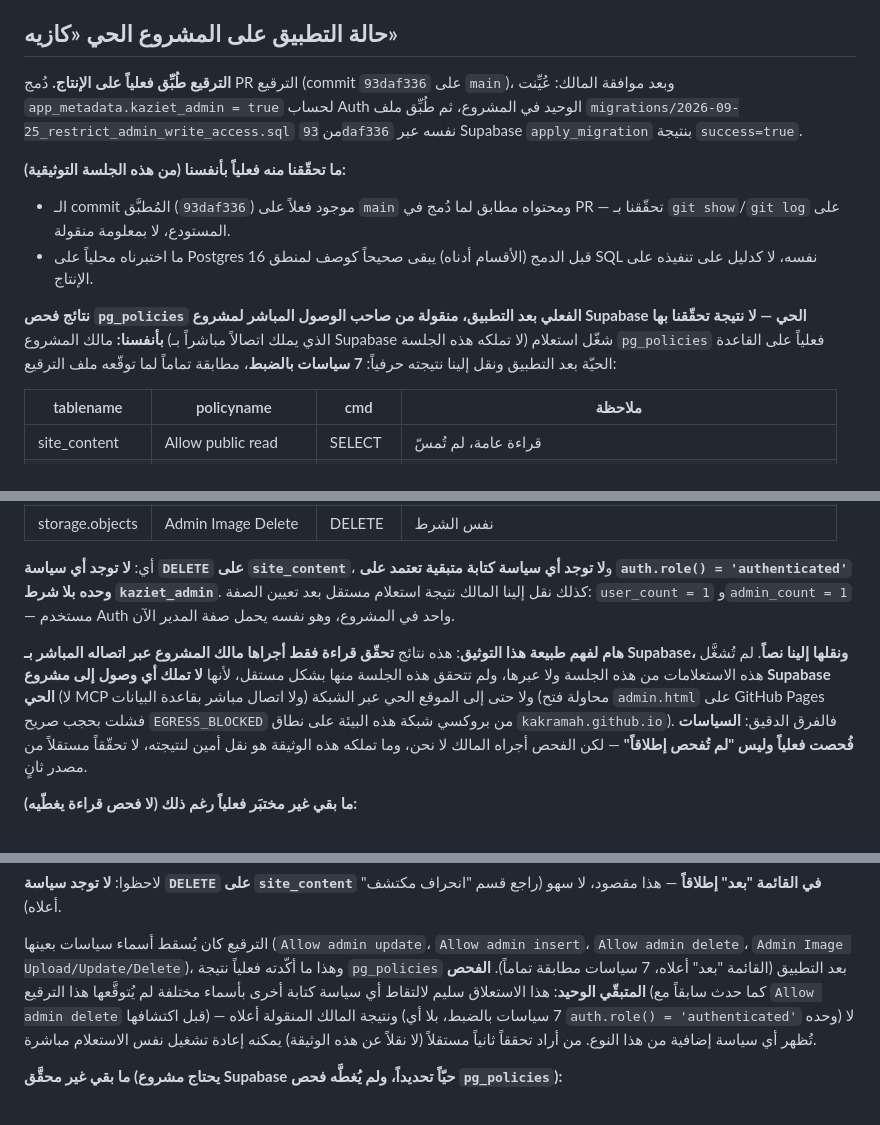
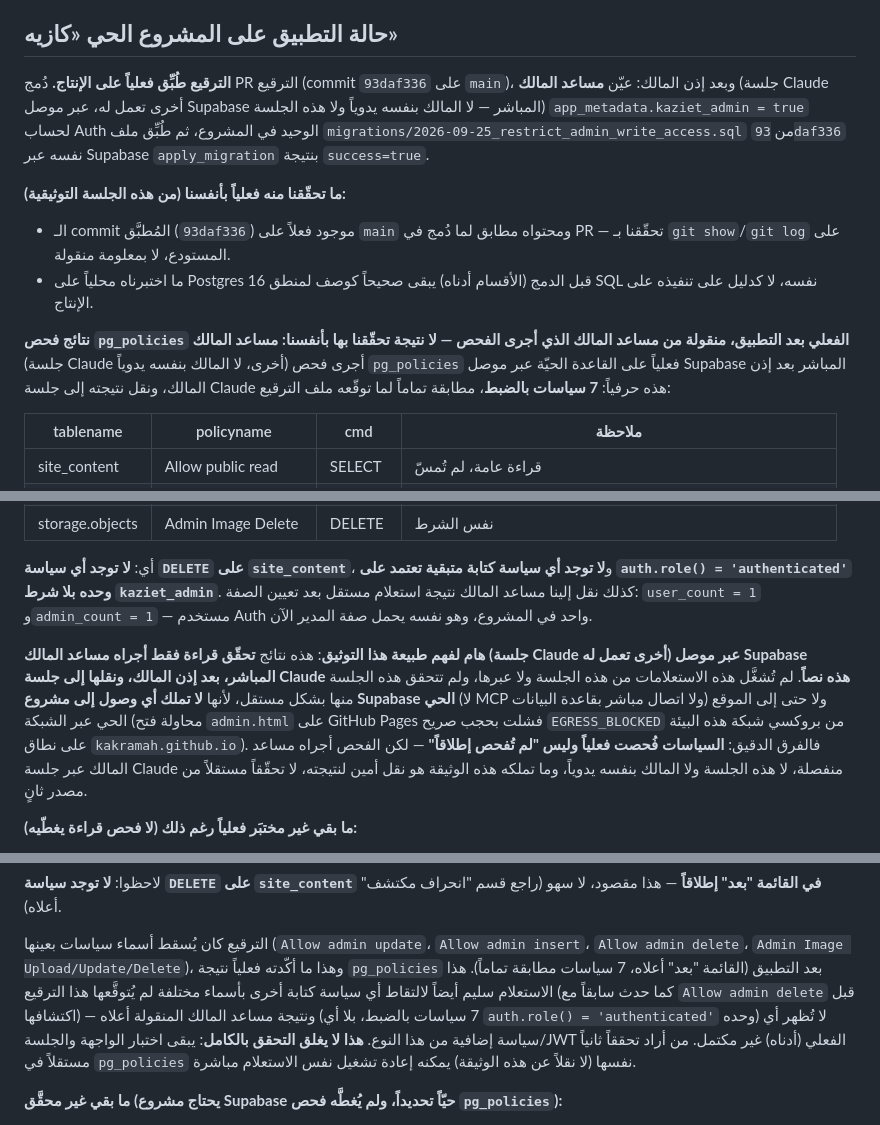
Before and after one commit to Kakramah/kaziet-abdulhalim, a Markdown page: ADMIN_SETUP.md, 3 parts joined by grey strips. Drawn GitHub-style.

Commit message:
توثيق: تصحيح نسبة فحص Supabase إلى مساعد المالك لا المالك نفسه
الفحص المباشر لـ pg_policies وتعيين app_metadata.kaziet_admin بعد إذن
المالك أجراهما مساعد المالك (جلسة Claude أخرى) عبر موصل Supabase
المباشر، لا المالك يدوياً بنفسه. استُبدلت كل صياغة "المالك شغّل/نقل
نتيجة الاستعلام" بنسبة دقيقة لمساعد المالك، مع إبقاء وضوح أن جلسة
Claude هذه لا تملك أي وصول إلى Supabase أو الموقع الحي.

أيضاً: تصحيح typo "الاستعلاق" إلى "الاستعلام"، وحذف وصف "الفحص المتبقي
الوحيد" لأن اختبار الواجهة والجلسة/JWT الفعلي لم يكتمل بعد — فحص
pg_policies لا يغلق التحقق بالكامل وحده.

لا تغيير في أي SQL، ولم تُلمَس القاعدة الحيّة أو تُعدَّل من هذه الجلسة.

Co-Authored-By: Claude Sonnet 5 <noreply@anthropic.com>
Claude-Session: https://claude.ai/code/session_01LiEjh8W5CbuEHS4ykqa9Z5

```diff
--- a/ADMIN_SETUP.md
+++ b/ADMIN_SETUP.md
@@ -12,10 +12,11 @@ Admin API بصلاحية service role/postgres من جهة الخادم).
 ## حالة التطبيق على المشروع الحي «كازيه»
 
 **الترقيع طُبِّق فعلياً على الإنتاج.** دُمج PR الترقيع (commit
-`93daf336` على `main`)، وبعد موافقة المالك: عُيِّنت `app_metadata.kaziet_admin
-= true` لحساب Auth الوحيد في المشروع، ثم طُبِّق ملف
-`migrations/2026-09-25_restrict_admin_write_access.sql` من `93daf336`
-نفسه عبر Supabase `apply_migration` بنتيجة `success=true`.
+`93daf336` على `main`)، وبعد إذن المالك: عيّن **مساعد المالك** (جلسة
+Claude أخرى تعمل له، عبر موصل Supabase المباشر — لا المالك بنفسه يدوياً
+ولا هذه الجلسة) `app_metadata.kaziet_admin = true` لحساب Auth الوحيد في
+المشروع، ثم طُبِّق ملف `migrations/2026-09-25_restrict_admin_write_access.sql`
+من `93daf336` نفسه عبر Supabase `apply_migration` بنتيجة `success=true`.
 
 **ما تحقّقنا منه فعلياً بأنفسنا (من هذه الجلسة التوثيقية):**
 - الـ commit المُطبَّق (`93daf336`) موجود فعلاً على `main` ومحتواه
@@ -24,12 +25,12 @@ Admin API بصلاحية service role/postgres من جهة الخادم).
 - ما اختبرناه محلياً على Postgres 16 قبل الدمج (الأقسام أدناه) يبقى
   صحيحاً كوصف لمنطق SQL نفسه، لا كدليل على تنفيذه على الإنتاج.
 
-**نتائج فحص `pg_policies` الفعلي بعد التطبيق، منقولة من صاحب الوصول
-المباشر لمشروع Supabase الحي — لا نتيجة تحقّقنا بها بأنفسنا:**
-مالك المشروع (الذي يملك اتصالاً مباشراً بـ Supabase لا تملكه هذه
-الجلسة) شغّل استعلام `pg_policies` فعلياً على القاعدة الحيّة بعد
-التطبيق ونقل إلينا نتيجته حرفياً: **7 سياسات بالضبط**، مطابقة تماماً
-لما توقّعه ملف الترقيع:
+**نتائج فحص `pg_policies` الفعلي بعد التطبيق، منقولة من مساعد المالك
+الذي أجرى الفحص — لا نتيجة تحقّقنا بها بأنفسنا:**
+**مساعد المالك** (جلسة Claude أخرى، لا المالك بنفسه يدوياً) أجرى فحص
+`pg_policies` فعلياً على القاعدة الحيّة عبر موصل Supabase المباشر بعد
+إذن المالك، ونقل نتيجته إلى جلسة Claude هذه حرفياً: **7 سياسات
+بالضبط**، مطابقة تماماً لما توقّعه ملف الترقيع:
 
 | tablename | policyname | cmd | ملاحظة |
 |---|---|---|---|
@@ -43,20 +44,22 @@ Admin API بصلاحية service role/postgres من جهة الخادم).
 
 أي: **لا توجد أي سياسة `DELETE` على `site_content`**، و**لا توجد أي
 سياسة كتابة متبقية تعتمد على `auth.role() = 'authenticated'` وحده بلا
-شرط `kaziet_admin`**. كذلك نقل إلينا المالك نتيجة استعلام مستقل بعد
-تعيين الصفة: `user_count = 1` و`admin_count = 1` — مستخدم Auth واحد في
-المشروع، وهو نفسه يحمل صفة المدير الآن.
+شرط `kaziet_admin`**. كذلك نقل إلينا مساعد المالك نتيجة استعلام مستقل
+بعد تعيين الصفة: `user_count = 1` و`admin_count = 1` — مستخدم Auth واحد
+في المشروع، وهو نفسه يحمل صفة المدير الآن.
 
-**هام لفهم طبيعة هذا التوثيق**: هذه نتائج **تحقّق قراءة فقط أجراها
-مالك المشروع عبر اتصاله المباشر بـ Supabase، ونقلها إلينا نصاً**. لم
-تُشغَّل هذه الاستعلامات من هذه الجلسة ولا عبرها، ولم تتحقق هذه الجلسة
-منها بشكل مستقل، لأنها **لا تملك أي وصول إلى مشروع Supabase الحي**
-(لا MCP ولا اتصال مباشر بقاعدة البيانات) ولا حتى إلى الموقع الحي عبر
-الشبكة (محاولة فتح `admin.html` على GitHub Pages فشلت بحجب صريح
+**هام لفهم طبيعة هذا التوثيق**: هذه نتائج **تحقّق قراءة فقط أجراه
+مساعد المالك (جلسة Claude أخرى تعمل له) عبر موصل Supabase المباشر،
+بعد إذن المالك، ونقلها إلى جلسة Claude هذه نصاً**. لم تُشغَّل هذه
+الاستعلامات من هذه الجلسة ولا عبرها، ولم تتحقق هذه الجلسة منها بشكل
+مستقل، لأنها **لا تملك أي وصول إلى مشروع Supabase الحي** (لا MCP ولا
+اتصال مباشر بقاعدة البيانات) ولا حتى إلى الموقع الحي عبر الشبكة
+(محاولة فتح `admin.html` على GitHub Pages فشلت بحجب صريح
 `EGRESS_BLOCKED` من بروكسي شبكة هذه البيئة على نطاق
 `kakramah.github.io`). فالفرق الدقيق: **السياسات فُحصت فعلياً وليس
-"لم تُفحص إطلاقاً"** — لكن الفحص أجراه المالك لا نحن، وما تملكه هذه
-الوثيقة هو نقل أمين لنتيجته، لا تحقّقاً مستقلاً من مصدر ثانٍ.
+"لم تُفحص إطلاقاً"** — لكن الفحص أجراه مساعد المالك عبر جلسة Claude
+منفصلة، لا هذه الجلسة ولا المالك بنفسه يدوياً، وما تملكه هذه الوثيقة
+هو نقل أمين لنتيجته، لا تحقّقاً مستقلاً من مصدر ثانٍ.
 
 **ما بقي غير مختبَر فعلياً رغم ذلك (لا فحص قراءة يغطّيه):**
 - **اختبار دخول المالك الفعلي من `admin.html` وتعديل حالة الوقود/رفع
@@ -304,13 +308,14 @@ ORDER BY tablename, policyname;
 الترقيع كان يُسقط أسماء سياسات بعينها (`Allow admin update`، `Allow
 admin insert`، `Allow admin delete`، `Admin Image Upload/Update/Delete`)،
 وهذا ما أكّدته فعلياً نتيجة `pg_policies` بعد التطبيق (القائمة "بعد"
-أعلاه، 7 سياسات مطابقة تماماً). **الفحص المتبقّي الوحيد**: هذا الاستعلاق
-سليم لالتقاط أي سياسة كتابة أخرى بأسماء مختلفة لم يُتوقَّعها هذا
-الترقيع (كما حدث سابقاً مع `Allow admin delete` قبل اكتشافها) — ونتيجة
-المالك المنقولة أعلاه (7 سياسات بالضبط، بلا أي `auth.role() =
-'authenticated'` وحده) لا تُظهر أي سياسة إضافية من هذا النوع. من أراد
-تحققاً ثانياً مستقلاً (لا نقلاً عن هذه الوثيقة) يمكنه إعادة تشغيل نفس
-الاستعلام مباشرة.
+أعلاه، 7 سياسات مطابقة تماماً). هذا الاستعلام سليم أيضاً لالتقاط أي
+سياسة كتابة أخرى بأسماء مختلفة لم يُتوقَّعها هذا الترقيع (كما حدث
+سابقاً مع `Allow admin delete` قبل اكتشافها) — ونتيجة مساعد المالك
+المنقولة أعلاه (7 سياسات بالضبط، بلا أي `auth.role() = 'authenticated'`
+وحده) لا تُظهر أي سياسة إضافية من هذا النوع. **هذا لا يغلق التحقق
+بالكامل**: يبقى اختبار الواجهة والجلسة/JWT الفعلي (أدناه) غير مكتمل.
+من أراد تحققاً ثانياً مستقلاً في `pg_policies` نفسها (لا نقلاً عن هذه
+الوثيقة) يمكنه إعادة تشغيل نفس الاستعلام مباشرة.
 
 **ما بقي غير محقَّق (يحتاج مشروع Supabase حيّاً تحديداً، ولم يُغطَّه
 فحص `pg_policies`):**
```
Also changed, not shown: other parts of ADMIN_SETUP.md (+5 -4 lines).
